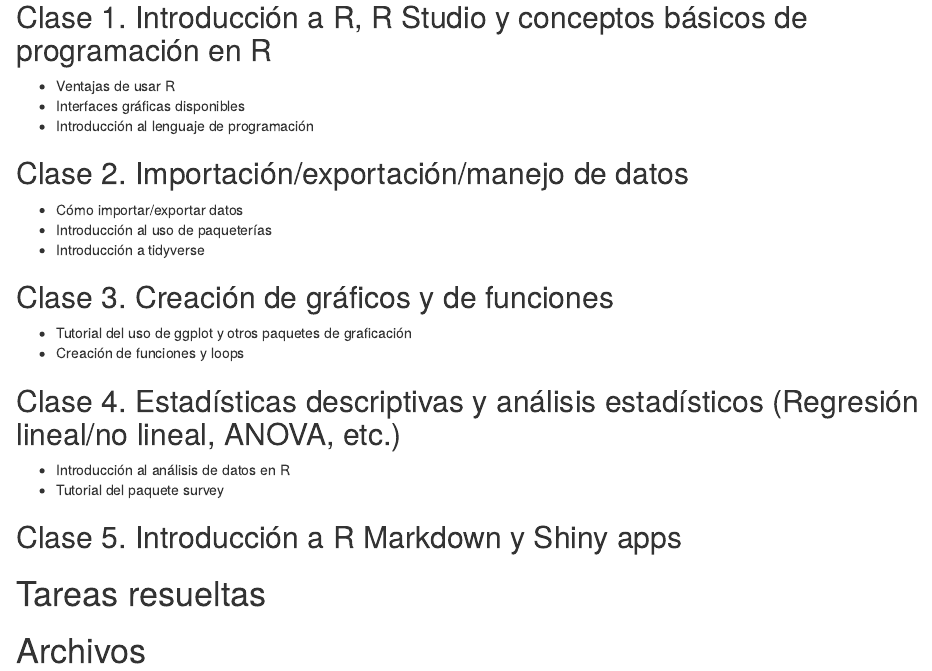
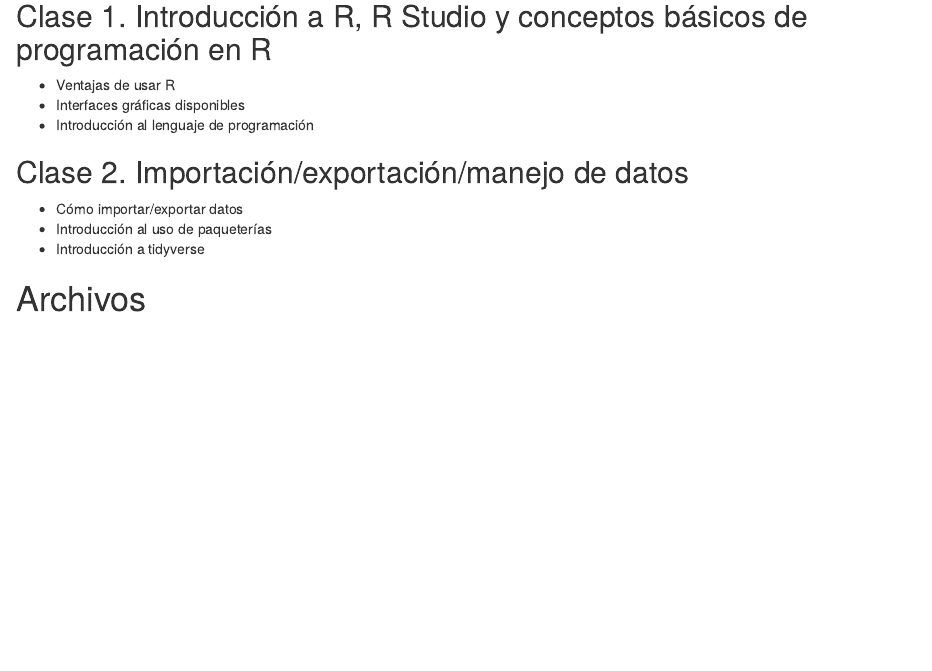
Before and after one commit to rossanatorres/Rbasico, an R Markdown document (docs/index.Rmd): the page in a window 1100 px wide, from 200 px down. Rendered offline with R 4.5, knitr and Pandoc, with nearby package versions; the code chunks are not run, so their results and figures are left out.

Commit message:
day 2 files

````diff
--- a/docs/index.Rmd
+++ b/docs/index.Rmd
@@ -94,23 +94,6 @@ download_link(
 )
 ```
 
-## Clase 3. Creación de gráficos y de funciones
-
-*	Tutorial del uso de ggplot y otros paquetes de graficación
-*	Creación de funciones y loops
-
-## Clase 4.	Estadísticas descriptivas y análisis estadísticos (Regresión lineal/no lineal, ANOVA, etc.)
-
-*	Introducción al análisis de datos en R
-*	Tutorial del paquete survey
-
-## Clase 5. Introducción a R Markdown y Shiny apps
-
-
-# Tareas resueltas
-
-
-
 # Archivos
 
 ```{r, echo=FALSE}
````
Also changed, not shown: 1 other file.
